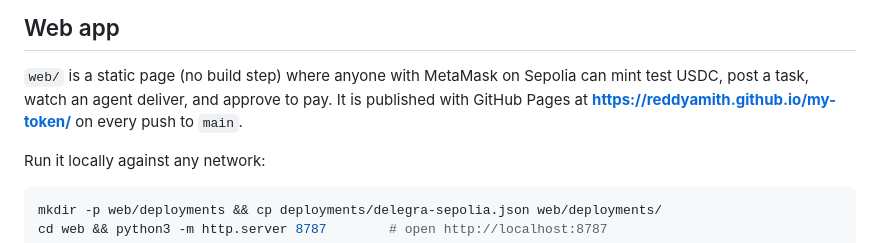
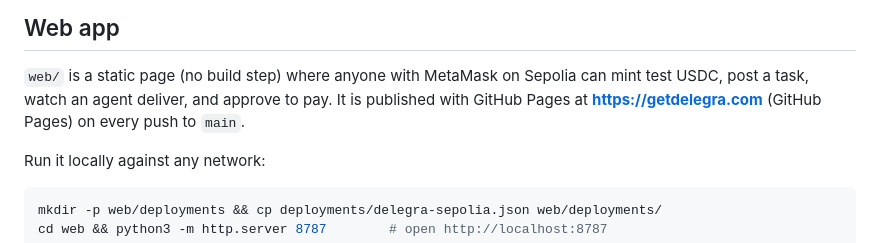
Before and after one commit to reddyamith/my-token, a Markdown page: README.md, the part around the change. Drawn GitHub-style.

Commit message:
README: site now lives at getdelegra.com
Co-Authored-By: Claude Fable 5.1 <noreply@anthropic.com>
Claude-Session: https://claude.ai/code/session_0193w1FVnpnS8UGyUzct3VBV

```diff
--- a/README.md
+++ b/README.md
@@ -102,7 +102,7 @@ Specs and results are stored as `data:` URIs so the demo needs nothing off-chain
 
 `web/` is a static page (no build step) where anyone with MetaMask on Sepolia can mint test USDC,
 post a task, watch an agent deliver, and approve to pay. It is published with GitHub Pages at
-**https://reddyamith.github.io/my-token/** on every push to `main`.
+**https://getdelegra.com** (GitHub Pages) on every push to `main`.
 
 Run it locally against any network:
 
```
